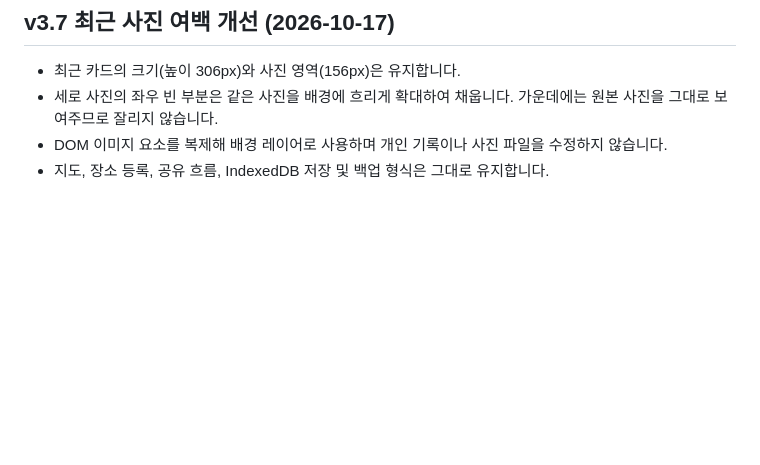
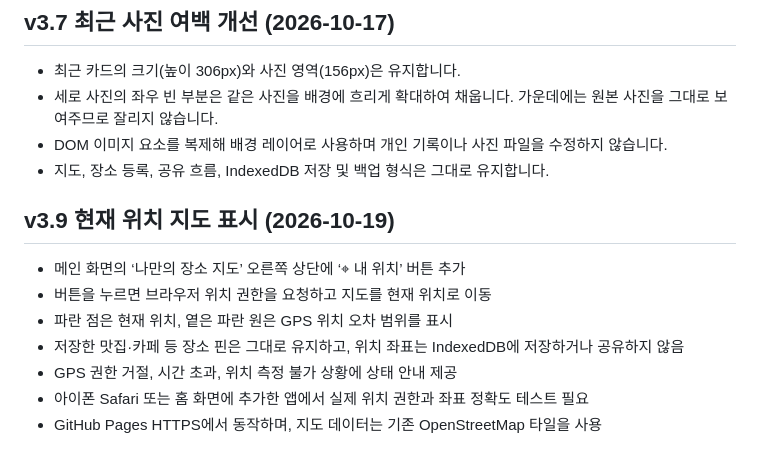
Before and after one commit to jhparkk2/my-place-map, a Markdown page: README.md, the part around the change. GitHub-like rendering; blank space fills up the shorter version.

Commit message:
docs: add opt-in map location instructions

```diff
--- a/README.md
+++ b/README.md
@@ -96,3 +96,12 @@
 - 세로 사진의 좌우 빈 부분은 같은 사진을 배경에 흐리게 확대하여 채웁니다. 가운데에는 원본 사진을 그대로 보여주므로 잘리지 않습니다.
 - DOM 이미지 요소를 복제해 배경 레이어로 사용하며 개인 기록이나 사진 파일을 수정하지 않습니다.
 - 지도, 장소 등록, 공유 흐름, IndexedDB 저장 및 백업 형식은 그대로 유지합니다.
+
+## v3.9 현재 위치 지도 표시 (2026-10-19)
+- 메인 화면의 ‘나만의 장소 지도’ 오른쪽 상단에 ‘⌖ 내 위치’ 버튼 추가
+- 버튼을 누르면 브라우저 위치 권한을 요청하고 지도를 현재 위치로 이동
+- 파란 점은 현재 위치, 옅은 파란 원은 GPS 위치 오차 범위를 표시
+- 저장한 맛집·카페 등 장소 핀은 그대로 유지하고, 위치 좌표는 IndexedDB에 저장하거나 공유하지 않음
+- GPS 권한 거절, 시간 초과, 위치 측정 불가 상황에 상태 안내 제공
+- 아이폰 Safari 또는 홈 화면에 추가한 앱에서 실제 위치 권한과 좌표 정확도 테스트 필요
+- GitHub Pages HTTPS에서 동작하며, 지도 데이터는 기존 OpenStreetMap 타일을 사용
```
